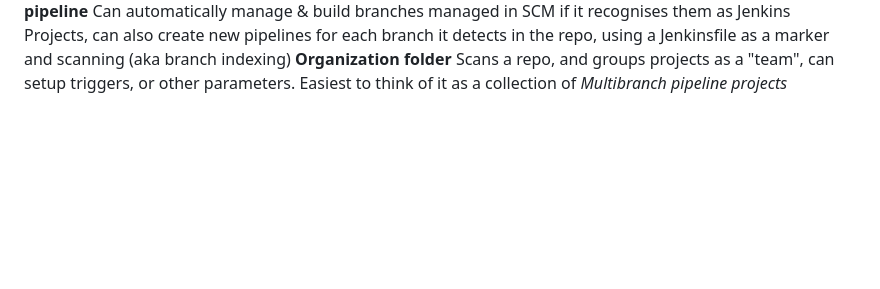
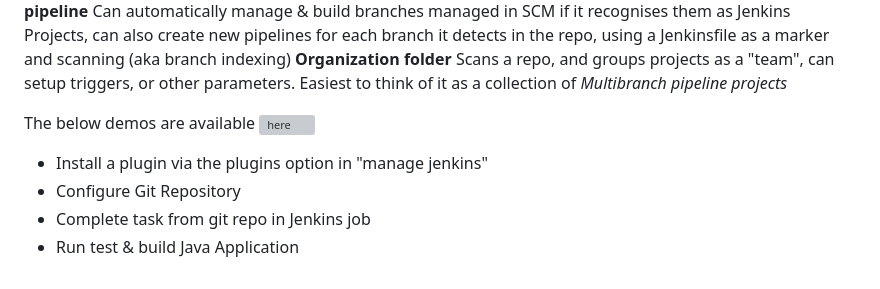
Before and after one commit to jadedjelly/nana-techworld-devops-bootcamp, a Markdown page: notes/08_jenkins.md, the part around the change. Drawn GitHub-style; blank space fills up the shorter version; grey boxes are pictures that could not be loaded.

Commit message:
updated jenkins notes

```diff
--- a/notes/08_jenkins.md
+++ b/notes/08_jenkins.md
@@ -1083,3 +1083,9 @@ Can automatically manage & build branches managed in SCM if it recognises them a
 **Organization folder**
 Scans a repo, and groups projects as a "team", can setup triggers, or other parameters.
 Easiest to think of it as a collection of *Multibranch pipeline projects*
+
+The below demos are available ![here](https://github.com/jadedjelly/nana-techworld-devops-bootcamp/blob/main/demo_projects/M7_Docker/M8_Jenkins_README.md#Create-a-CI-Pipeline-with-Jenkinsfile-(Freestyle,-Pipeline,-Multibranch-Pipeline))
+- Install a plugin via the plugins option in "manage jenkins"
+- Configure Git Repository
+- Complete task from git repo in Jenkins job
+- Run test & build Java Application
```
Also changed, not shown: notes/assets/08_image64.png (added).
